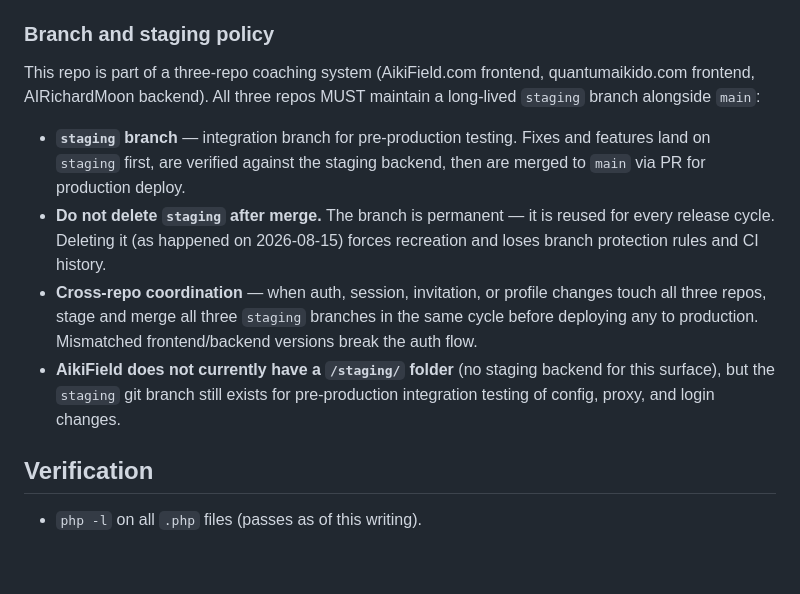
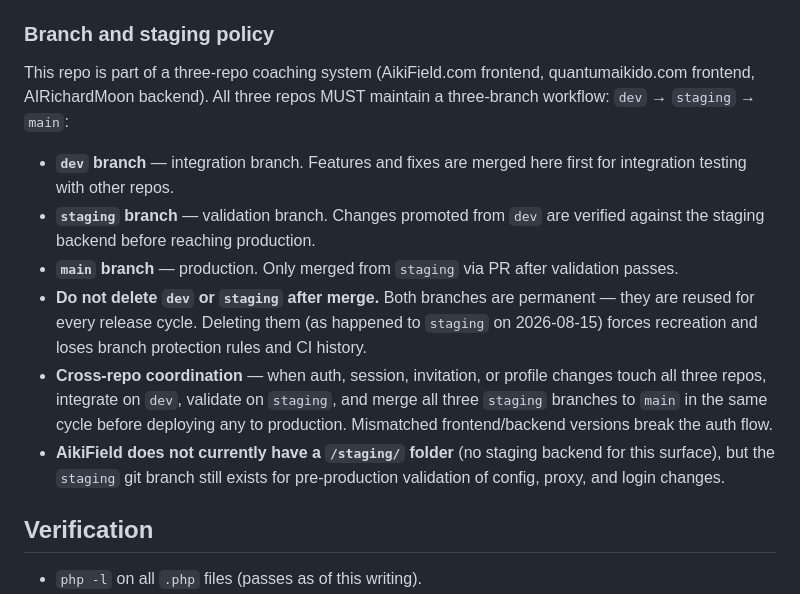
Before and after one commit to biofool/AikiField.com, a Markdown page: docs/coach-auth-prd.md, the part around the change. GitHub-like rendering; blank space fills up the shorter version.

Commit message:
docs: update PRD to three-branch workflow (dev → staging → main)
The coaching repos use dev for integration, staging for validation, and
main for production. Updated the branch policy section accordingly.

Generated with [Devin](https://devin.ai)

Co-Authored-By: Devin <158243242+devin-ai-integration[bot]@users.noreply.github.com>

```diff
--- a/docs/coach-auth-prd.md
+++ b/docs/coach-auth-prd.md
@@ -342,23 +342,26 @@ Completed optimizations deployed to production:
 
 This repo is part of a three-repo coaching system (AikiField.com frontend,
 quantumaikido.com frontend, AIRichardMoon backend). All three repos MUST
-maintain a long-lived `staging` branch alongside `main`:
+maintain a three-branch workflow: `dev` → `staging` → `main`:
 
-- **`staging` branch** — integration branch for pre-production testing.
-  Fixes and features land on `staging` first, are verified against the
-  staging backend, then are merged to `main` via PR for production deploy.
-- **Do not delete `staging` after merge.** The branch is permanent — it
-  is reused for every release cycle. Deleting it (as happened on
-  2026-08-15) forces recreation and loses branch protection rules and
-  CI history.
+- **`dev` branch** — integration branch. Features and fixes are merged
+  here first for integration testing with other repos.
+- **`staging` branch** — validation branch. Changes promoted from `dev`
+  are verified against the staging backend before reaching production.
+- **`main` branch** — production. Only merged from `staging` via PR after
+  validation passes.
+- **Do not delete `dev` or `staging` after merge.** Both branches are
+  permanent — they are reused for every release cycle. Deleting them (as
+  happened to `staging` on 2026-08-15) forces recreation and loses branch
+  protection rules and CI history.
 - **Cross-repo coordination** — when auth, session, invitation, or
-  profile changes touch all three repos, stage and merge all three
-  `staging` branches in the same cycle before deploying any to
-  production. Mismatched frontend/backend versions break the auth flow.
+  profile changes touch all three repos, integrate on `dev`, validate on
+  `staging`, and merge all three `staging` branches to `main` in the same
+  cycle before deploying any to production. Mismatched frontend/backend
+  versions break the auth flow.
 - **AikiField does not currently have a `/staging/` folder** (no staging
   backend for this surface), but the `staging` git branch still exists
-  for pre-production integration testing of config, proxy, and login
-  changes.
+  for pre-production validation of config, proxy, and login changes.
 
 ## Verification
 
```
